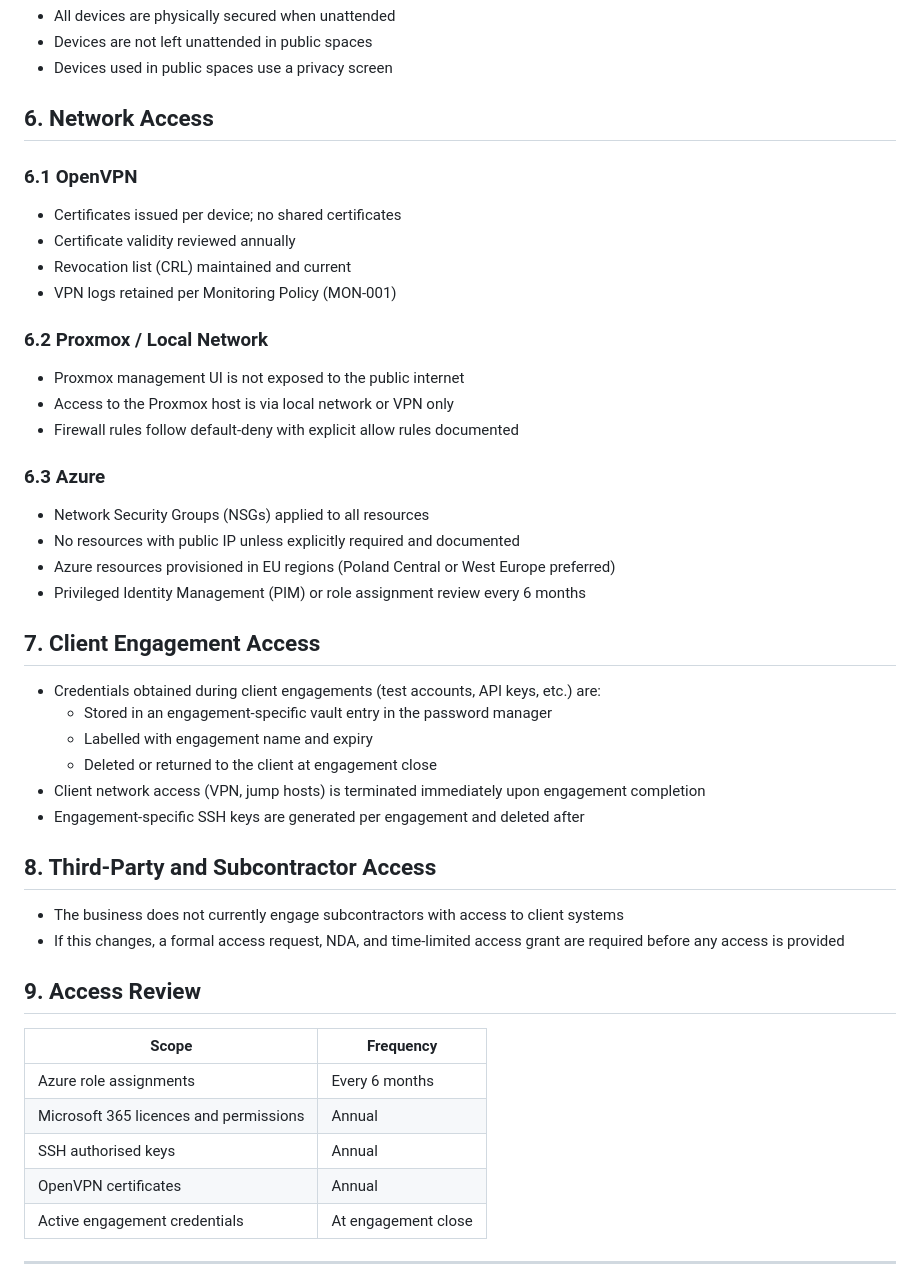
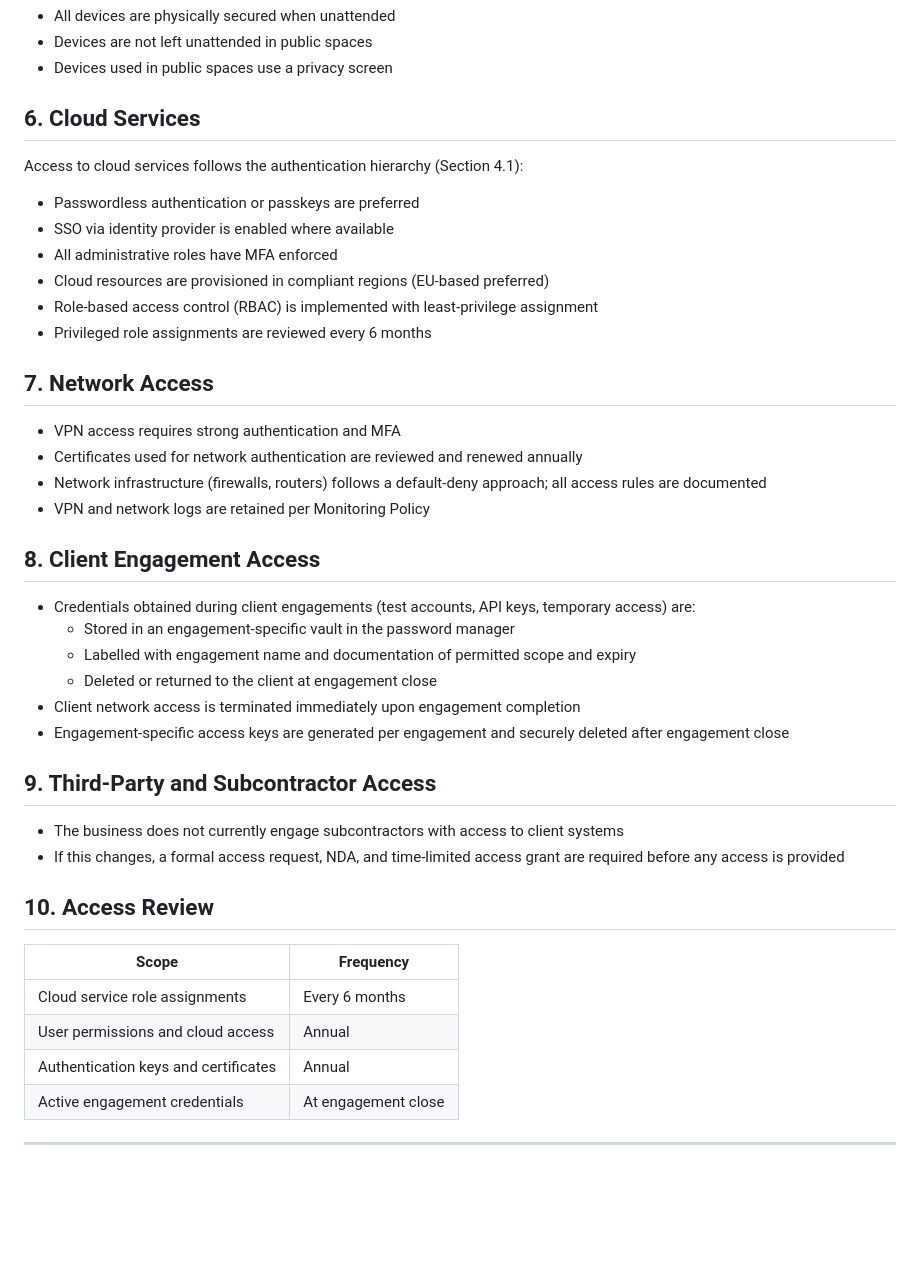
Before and after one commit to swiru95/kscsc-website, a Markdown page: contact/policies/03_access_control_policy.md, the part around one of its changes. Drawn GitHub-style; blank space fills up the shorter version.

```diff
--- a/contact/policies/03_access_control_policy.md
+++ b/contact/policies/03_access_control_policy.md
@@ -90,50 +85,44 @@ MFA backup codes are stored in the password manager, encrypted.
 - Devices are not left unattended in public spaces
 - Devices used in public spaces use a privacy screen
 
-## 6. Network Access
+## 6. Cloud Services
 
-### 6.1 OpenVPN
+Access to cloud services follows the authentication hierarchy (Section 4.1):
+- Passwordless authentication or passkeys are preferred
+- SSO via identity provider is enabled where available
+- All administrative roles have MFA enforced
+- Cloud resources are provisioned in compliant regions (EU-based preferred)
+- Role-based access control (RBAC) is implemented with least-privilege assignment
+- Privileged role assignments are reviewed every 6 months
 
-- Certificates issued per device; no shared certificates
-- Certificate validity reviewed annually
-- Revocation list (CRL) maintained and current
-- VPN logs retained per Monitoring Policy (MON-001)
+## 7. Network Access
 
-### 6.2 Proxmox / Local Network
+- VPN access requires strong authentication and MFA
+- Certificates used for network authentication are reviewed and renewed annually
+- Network infrastructure (firewalls, routers) follows a default-deny approach; all access rules are documented
+- VPN and network logs are retained per Monitoring Policy
 
-- Proxmox management UI is not exposed to the public internet
-- Access to the Proxmox host is via local network or VPN only
-- Firewall rules follow default-deny with explicit allow rules documented
+## 8. Client Engagement Access
 
-### 6.3 Azure
+- Credentials obtained during client engagements (test accounts, API keys, temporary access) are:
+  - Stored in an engagement-specific vault in the password manager
+  - Labelled with engagement name and documentation of permitted scope and expiry
+  - Deleted or returned to the client at engagement close
+- Client network access is terminated immediately upon engagement completion
+- Engagement-specific access keys are generated per engagement and securely deleted after engagement close
 
-- Network Security Groups (NSGs) applied to all resources
-- No resources with public IP unless explicitly required and documented
-- Azure resources provisioned in EU regions (Poland Central or West Europe preferred)
-- Privileged Identity Management (PIM) or role assignment review every 6 months
-
-## 7. Client Engagement Access
-
-- Credentials obtained during client engagements (test accounts, API keys, etc.) are:
-  - Stored in an engagement-specific vault entry in the password manager
-  - Labelled with engagement name and expiry
-  - Deleted or returned to the client at engagement close
-- Client network access (VPN, jump hosts) is terminated immediately upon engagement completion
-- Engagement-specific SSH keys are generated per engagement and deleted after
-
-## 8. Third-Party and Subcontractor Access
+## 9. Third-Party and Subcontractor Access
 
 - The business does not currently engage subcontractors with access to client systems
 - If this changes, a formal access request, NDA, and time-limited access grant are required before any access is provided
 
-## 9. Access Review
+## 10. Access Review
 
 | Scope | Frequency |
 |---|---|
-| Azure role assignments | Every 6 months |
-| Microsoft 365 licences and permissions | Annual |
-| SSH authorised keys | Annual |
-| OpenVPN certificates | Annual |
+| Cloud service role assignments | Every 6 months |
+| User permissions and cloud access | Annual |
+| Authentication keys and certificates | Annual |
 | Active engagement credentials | At engagement close |
 
 ---
```
Also changed, not shown: other parts of contact/policies/03_access_control_policy.md (+35 -40 lines), contact/policies/02_data_protection_retention_policy.md (+26 -11 lines), contact/policies/07_asset_register.md (+21 -21 lines).
